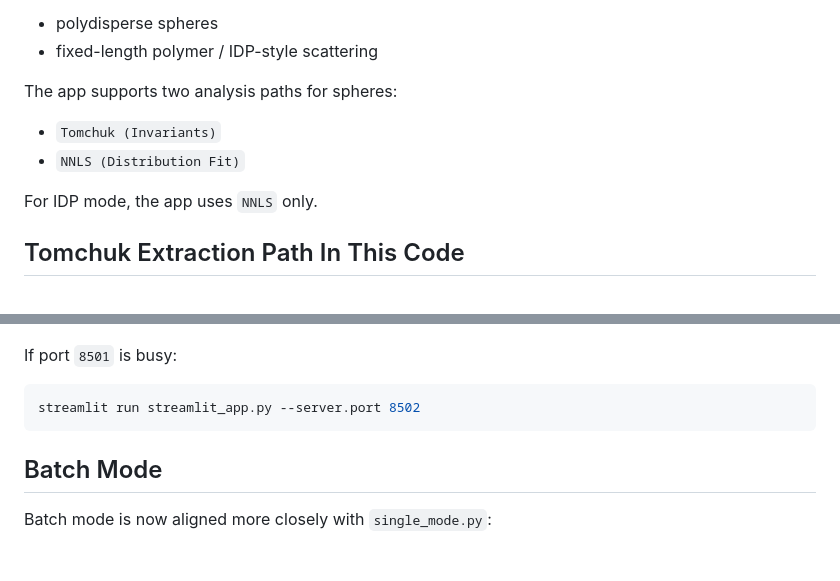
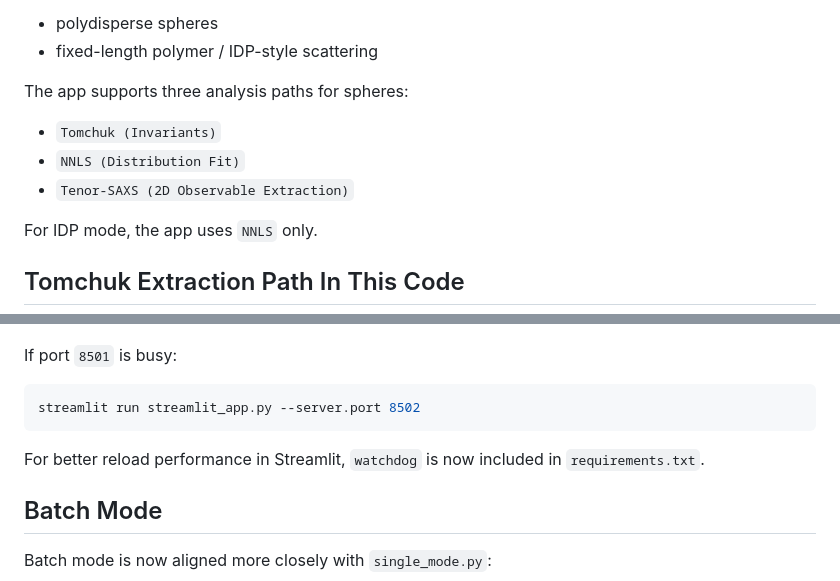
Before and after one commit to roybeckbarkai/polydispersity-tomchuk, a Markdown page: README.md, 2 parts joined by grey strips. Drawn GitHub-style; blank space fills up the shorter version.

````diff
--- a/README.md
+++ b/README.md
@@ -6,10 +6,11 @@ This repository contains a Streamlit application for simulating and analyzing sm
 - polydisperse spheres
 - fixed-length polymer / IDP-style scattering
 
-The app supports two analysis paths for spheres:
+The app supports three analysis paths for spheres:
 
 - `Tomchuk (Invariants)`
 - `NNLS (Distribution Fit)`
+- `Tenor-SAXS (2D Observable Extraction)`
 
 For IDP mode, the app uses `NNLS` only.
 
@@ -162,6 +293,9 @@ If port `8501` is busy:
 ```bash
 streamlit run streamlit_app.py --server.port 8502
 ```
+
+For better reload performance in Streamlit, `watchdog` is now included in
+`requirements.txt`.
 
 
 Batch Mode
````
Also changed, not shown: other parts of README.md (+130 -0 lines), TENOR_STABILITY_NOTES.md (added, +159 -0 lines).
